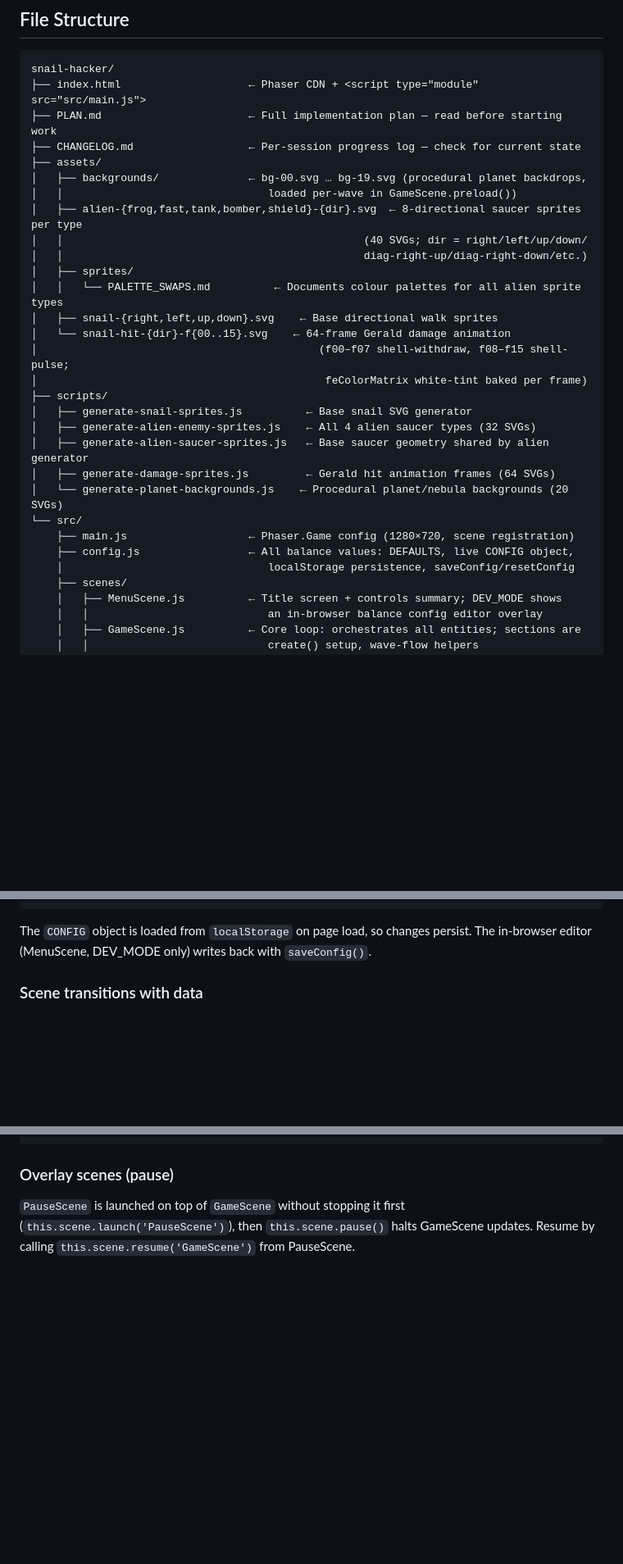
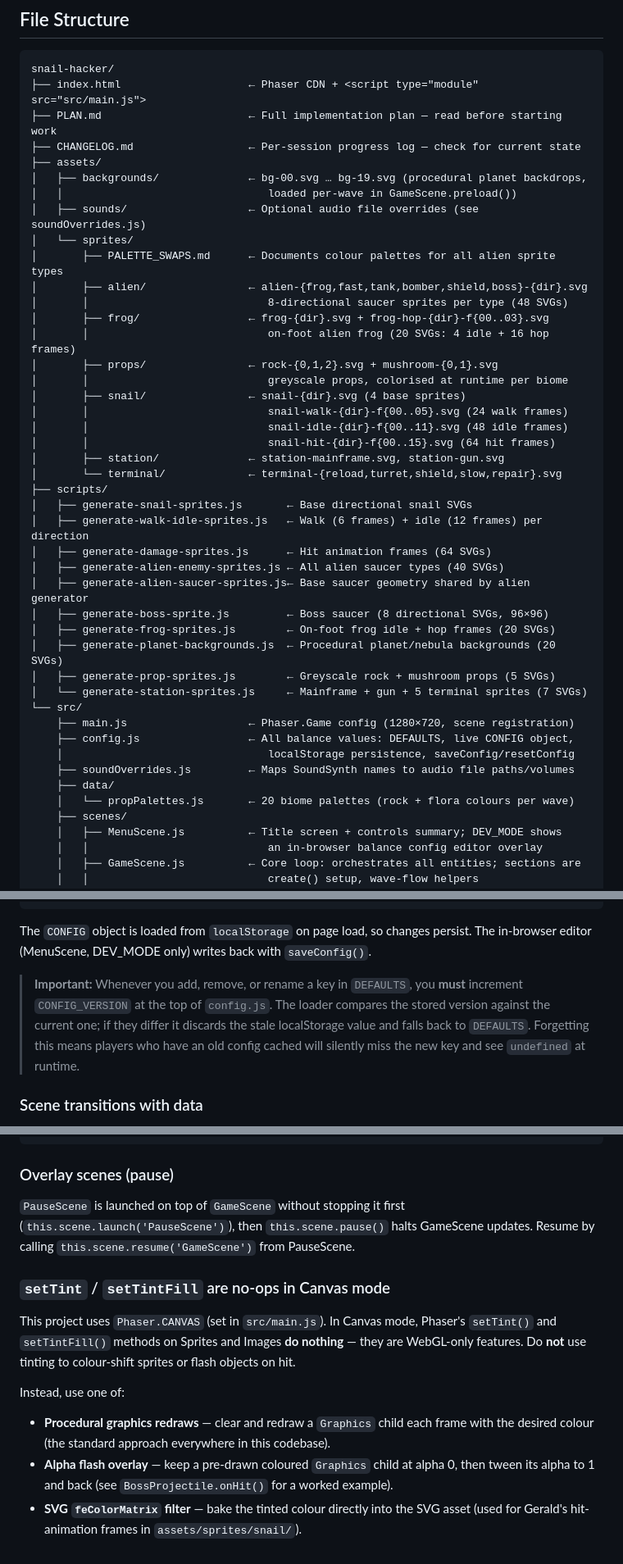
Before and after one commit to FahadBSyed/snail-hacker, a Markdown page: CLAUDE.md, 3 parts joined by grey strips. Shown at 82% size. Rendered like a GitHub page; blank space fills up the shorter version.

````diff
--- a/CLAUDE.md
+++ b/CLAUDE.md
@@ -33,25 +33,39 @@ snail-hacker/
 ├── assets/
 │   ├── backgrounds/              ← bg-00.svg … bg-19.svg (procedural planet backdrops,
 │   │                                loaded per-wave in GameScene.preload())
-│   ├── alien-{frog,fast,tank,bomber,shield}-{dir}.svg  ← 8-directional saucer sprites per type
-│   │                                               (40 SVGs; dir = right/left/up/down/
-│   │                                               diag-right-up/diag-right-down/etc.)
-│   ├── sprites/
-│   │   └── PALETTE_SWAPS.md          ← Documents colour palettes for all alien sprite types
-│   ├── snail-{right,left,up,down}.svg    ← Base directional walk sprites
-│   └── snail-hit-{dir}-f{00..15}.svg    ← 64-frame Gerald damage animation
-│                                            (f00–f07 shell-withdraw, f08–f15 shell-pulse;
-│                                             feColorMatrix white-tint baked per frame)
+│   ├── sounds/                   ← Optional audio file overrides (see soundOverrides.js)
+│   └── sprites/
+│       ├── PALETTE_SWAPS.md      ← Documents colour palettes for all alien sprite types
+│       ├── alien/                ← alien-{frog,fast,tank,bomber,shield,boss}-{dir}.svg
+│       │                            8-directional saucer sprites per type (48 SVGs)
+│       ├── frog/                 ← frog-{dir}.svg + frog-hop-{dir}-f{00..03}.svg
+│       │                            on-foot alien frog (20 SVGs: 4 idle + 16 hop frames)
+│       ├── props/                ← rock-{0,1,2}.svg + mushroom-{0,1}.svg
+│       │                            greyscale props, colorised at runtime per biome
+│       ├── snail/                ← snail-{dir}.svg (4 base sprites)
+│       │                            snail-walk-{dir}-f{00..05}.svg (24 walk frames)
+│       │                            snail-idle-{dir}-f{00..11}.svg (48 idle frames)
+│       │                            snail-hit-{dir}-f{00..15}.svg (64 hit frames)
+│       ├── station/              ← station-mainframe.svg, station-gun.svg
+│       └── terminal/             ← terminal-{reload,turret,shield,slow,repair}.svg
 ├── scripts/
-│   ├── generate-snail-sprites.js          ← Base snail SVG generator
-│   ├── generate-alien-enemy-sprites.js    ← All 4 alien saucer types (32 SVGs)
-│   ├── generate-alien-saucer-sprites.js   ← Base saucer geometry shared by alien generator
-│   ├── generate-damage-sprites.js         ← Gerald hit animation frames (64 SVGs)
-│   └── generate-planet-backgrounds.js    ← Procedural planet/nebula backgrounds (20 SVGs)
+│   ├── generate-snail-sprites.js       ← Base directional snail SVGs
+│   ├── generate-walk-idle-sprites.js   ← Walk (6 frames) + idle (12 frames) per direction
+│   ├── generate-damage-sprites.js      ← Hit animation frames (64 SVGs)
+│   ├── generate-alien-enemy-sprites.js ← All alien saucer types (40 SVGs)
+│   ├── generate-alien-saucer-sprites.js← Base saucer geometry shared by alien generator
+│   ├── generate-boss-sprite.js         ← Boss saucer (8 directional SVGs, 96×96)
+│   ├── generate-frog-sprites.js        ← On-foot frog idle + hop frames (20 SVGs)
+│   ├── generate-planet-backgrounds.js  ← Procedural planet/nebula backgrounds (20 SVGs)
+│   ├── generate-prop-sprites.js        ← Greyscale rock + mushroom props (5 SVGs)
+│   └── generate-station-sprites.js     ← Mainframe + gun + 5 terminal sprites (7 SVGs)
 └── src/
     ├── main.js                   ← Phaser.Game config (1280×720, scene registration)
     ├── config.js                 ← All balance values: DEFAULTS, live CONFIG object,
     │                                localStorage persistence, saveConfig/resetConfig
+    ├── soundOverrides.js         ← Maps SoundSynth names to audio file paths/volumes
+    ├── data/
+    │   └── propPalettes.js       ← 20 biome palettes (rock + flora colours per wave)
     ├── scenes/
     │   ├── MenuScene.js          ← Title screen + controls summary; DEV_MODE shows
     │   │                            an in-browser balance config editor overlay
@@ -185,6 +210,8 @@ constructor(scene, x, y) {
 ```
 
 The `CONFIG` object is loaded from `localStorage` on page load, so changes persist. The in-browser editor (MenuScene, DEV_MODE only) writes back with `saveConfig()`.
+
+> **Important:** Whenever you add, remove, or rename a key in `DEFAULTS`, you **must** increment `CONFIG_VERSION` at the top of `config.js`. The loader compares the stored version against the current one; if they differ it discards the stale localStorage value and falls back to `DEFAULTS`. Forgetting this means players who have an old config cached will silently miss the new key and see `undefined` at runtime.
 
 ### Scene transitions with data
 
@@ -279,3 +306,12 @@ this.activeMinigame.cancel();
 ### Overlay scenes (pause)
 
 `PauseScene` is launched on top of `GameScene` without stopping it first (`this.scene.launch('PauseScene')`), then `this.scene.pause()` halts GameScene updates. Resume by calling `this.scene.resume('GameScene')` from PauseScene.
+
+### `setTint` / `setTintFill` are no-ops in Canvas mode
+
+This project uses `Phaser.CANVAS` (set in `src/main.js`). In Canvas mode, Phaser's `setTint()` and `setTintFill()` methods on Sprites and Images **do nothing** — they are WebGL-only features. Do **not** use tinting to colour-shift sprites or flash objects on hit.
+
+Instead, use one of:
+- **Procedural graphics redraws** — clear and redraw a `Graphics` child each frame with the desired colour (the standard approach everywhere in this codebase).
+- **Alpha flash overlay** — keep a pre-drawn coloured `Graphics` child at alpha 0, then tween its alpha to 1 and back (see `BossProjectile.onHit()` for a worked example).
+- **SVG `feColorMatrix` filter** — bake the tinted colour directly into the SVG asset (used for Gerald's hit-animation frames in `assets/sprites/snail/`).
````
Also changed, not shown: other parts of CLAUDE.md (+18 -7 lines), CHANGELOG.md (+7 -0 lines), PLAN.md (+37 -12 lines).
